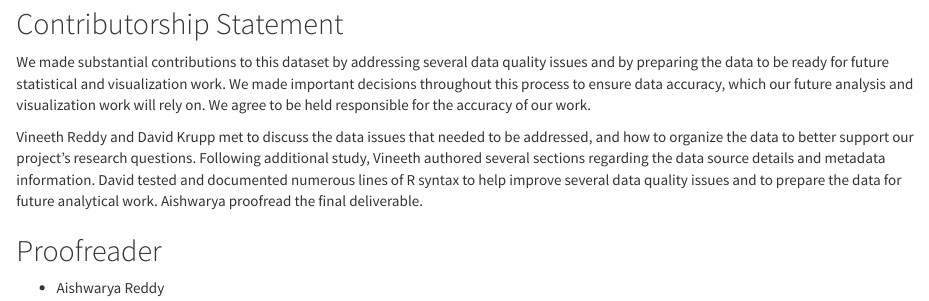
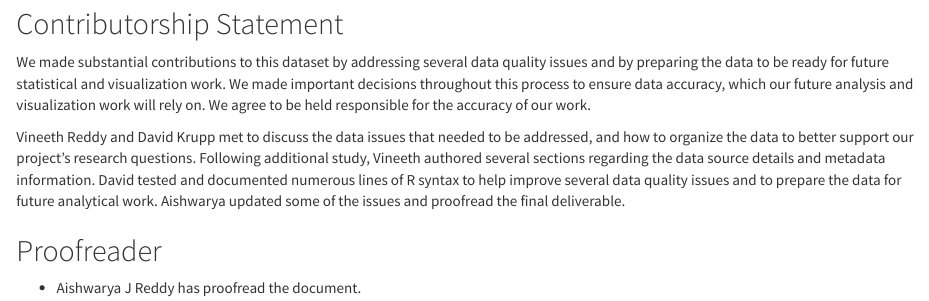
Before and after one commit to vineethreddyramasa/DataKnights, an R Markdown document (Deliverables/Data Cleaning Documentation/CoyoteCreek.Rmd): the page in a window 1100 px wide, from 5960 px down. Rendered offline with R 4.5, knitr and Pandoc, with nearby package versions; some code elsewhere in the file could not run offline.

Commit message:
Update CoyoteCreek.Rmd

```diff
--- a/Deliverables/Data Cleaning Documentation/CoyoteCreek.Rmd
+++ b/Deliverables/Data Cleaning Documentation/CoyoteCreek.Rmd
@@ -221,8 +221,8 @@ dateBlock <- unlist(strsplit(as.character(FilterVariables$CaptureDate),"/"))
 
 We made substantial contributions to this dataset by addressing several data quality issues and by preparing the data to be ready for future statistical and visualization work. We made important decisions throughout this process to ensure data accuracy, which our future analysis and visualization work will rely on. We agree to be held responsible for the accuracy of our work.
 
-Vineeth Reddy and David Krupp met to discuss the data issues that needed to be addressed, and how to organize the data to better support our project's research questions. Following additional study, Vineeth authored several sections regarding the data source details and metadata information. David tested and documented numerous lines of R syntax to help improve several data quality issues and to prepare the data for future analytical work. Aishwarya proofread the final deliverable.
+Vineeth Reddy and David Krupp met to discuss the data issues that needed to be addressed, and how to organize the data to better support our project's research questions. Following additional study, Vineeth authored several sections regarding the data source details and metadata information. David tested and documented numerous lines of R syntax to help improve several data quality issues and to prepare the data for future analytical work. Aishwarya updated some of the issues and proofread the final deliverable.
 
 ## Proofreader
 
-* Aishwarya Reddy
+* Aishwarya J Reddy has proofread the document.
```
